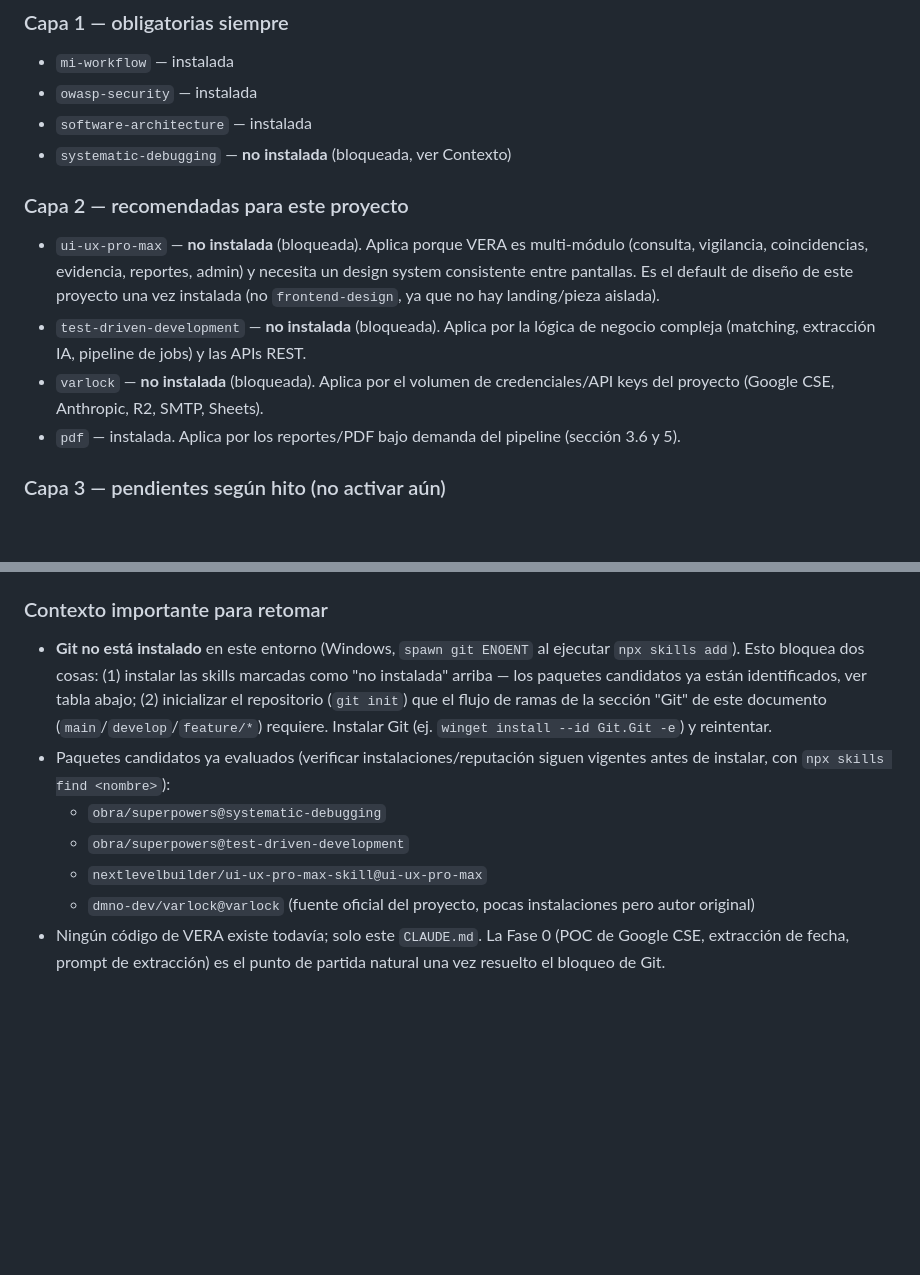
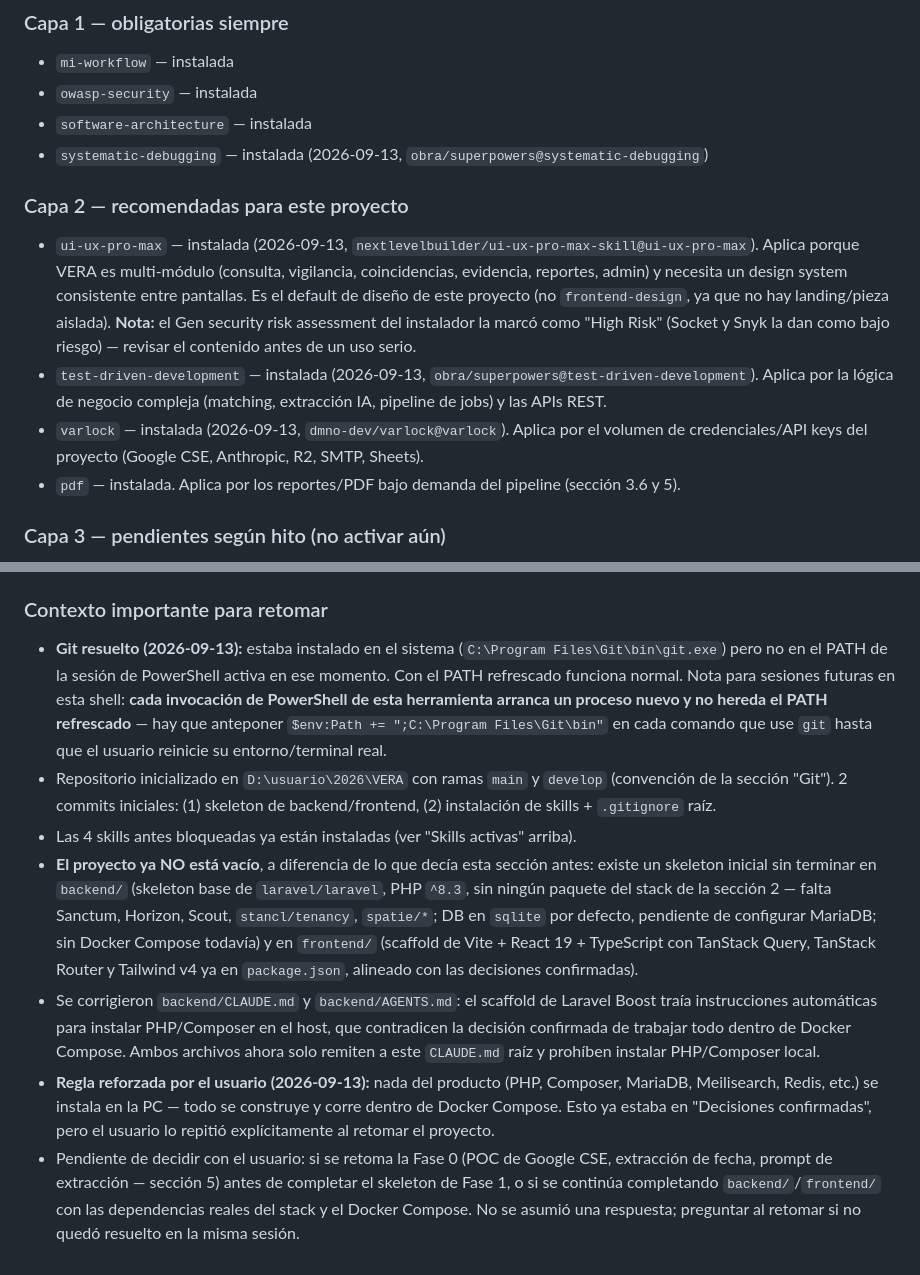
Before and after one commit to fmontano85/vera_proyect, a Markdown page: CLAUDE.md, 2 parts joined by grey strips. Drawn GitHub-style; blank space fills up the shorter version.

Commit message:
Actualiza CLAUDE.md: Git resuelto, skills instaladas, skeleton existente
Co-Authored-By: Claude Sonnet 5 <noreply@anthropic.com>
Claude-Session: https://claude.ai/code/session_01RjFZFxnhPyUjsQiLVKm3Zn

```diff
--- a/CLAUDE.md
+++ b/CLAUDE.md
@@ -282,12 +282,12 @@ Selección hecha el 2026-09-12 aplicando la Regla 0 (sistema de skills por capas
 - `mi-workflow` — instalada
 - `owasp-security` — instalada
 - `software-architecture` — instalada
-- `systematic-debugging` — **no instalada** (bloqueada, ver Contexto)
+- `systematic-debugging` — instalada (2026-09-13, `obra/superpowers@systematic-debugging`)
 
 ### Capa 2 — recomendadas para este proyecto
-- `ui-ux-pro-max` — **no instalada** (bloqueada). Aplica porque VERA es multi-módulo (consulta, vigilancia, coincidencias, evidencia, reportes, admin) y necesita un design system consistente entre pantallas. Es el default de diseño de este proyecto una vez instalada (no `frontend-design`, ya que no hay landing/pieza aislada).
-- `test-driven-development` — **no instalada** (bloqueada). Aplica por la lógica de negocio compleja (matching, extracción IA, pipeline de jobs) y las APIs REST.
-- `varlock` — **no instalada** (bloqueada). Aplica por el volumen de credenciales/API keys del proyecto (Google CSE, Anthropic, R2, SMTP, Sheets).
+- `ui-ux-pro-max` — instalada (2026-09-13, `nextlevelbuilder/ui-ux-pro-max-skill@ui-ux-pro-max`). Aplica porque VERA es multi-módulo (consulta, vigilancia, coincidencias, evidencia, reportes, admin) y necesita un design system consistente entre pantallas. Es el default de diseño de este proyecto (no `frontend-design`, ya que no hay landing/pieza aislada). **Nota:** el Gen security risk assessment del instalador la marcó como "High Risk" (Socket y Snyk la dan como bajo riesgo) — revisar el contenido antes de un uso serio.
+- `test-driven-development` — instalada (2026-09-13, `obra/superpowers@test-driven-development`). Aplica por la lógica de negocio compleja (matching, extracción IA, pipeline de jobs) y las APIs REST.
+- `varlock` — instalada (2026-09-13, `dmno-dev/varlock@varlock`). Aplica por el volumen de credenciales/API keys del proyecto (Google CSE, Anthropic, R2, SMTP, Sheets).
 - `pdf` — instalada. Aplica por los reportes/PDF bajo demanda del pipeline (sección 3.6 y 5).
 
 ### Capa 3 — pendientes según hito (no activar aún)
@@ -303,10 +303,10 @@ Selección hecha el 2026-09-12 aplicando la Regla 0 (sistema de skills por capas
 - **PHP/Composer local:** no se instalan en el host. Todo el backend se construye y corre dentro de Docker Compose (contenedor `api`), incluida la creación inicial del proyecto Laravel.
 
 ### Contexto importante para retomar
-- **Git no está instalado** en este entorno (Windows, `spawn git ENOENT` al ejecutar `npx skills add`). Esto bloquea dos cosas: (1) instalar las skills marcadas como "no instalada" arriba — los paquetes candidatos ya están identificados, ver tabla abajo; (2) inicializar el repositorio (`git init`) que el flujo de ramas de la sección "Git" de este documento (`main`/`develop`/`feature/*`) requiere. Instalar Git (ej. `winget install --id Git.Git -e`) y reintentar.
-- Paquetes candidatos ya evaluados (verificar instalaciones/reputación siguen vigentes antes de instalar, con `npx skills find <nombre>`):
-  - `obra/superpowers@systematic-debugging`
-  - `obra/superpowers@test-driven-development`
-  - `nextlevelbuilder/ui-ux-pro-max-skill@ui-ux-pro-max`
-  - `dmno-dev/varlock@varlock` (fuente oficial del proyecto, pocas instalaciones pero autor original)
-- Ningún código de VERA existe todavía; solo este `CLAUDE.md`. La Fase 0 (POC de Google CSE, extracción de fecha, prompt de extracción) es el punto de partida natural una vez resuelto el bloqueo de Git.
+- **Git resuelto (2026-09-13):** estaba instalado en el sistema (`C:\Program Files\Git\bin\git.exe`) pero no en el PATH de la sesión de PowerShell activa en ese momento. Con el PATH refrescado funciona normal. Nota para sesiones futuras en esta shell: **cada invocación de PowerShell de esta herramienta arranca un proceso nuevo y no hereda el PATH refrescado** — hay que anteponer `$env:Path += ";C:\Program Files\Git\bin"` en cada comando que use `git` hasta que el usuario reinicie su entorno/terminal real.
+- Repositorio inicializado en `D:\usuario\2026\VERA` con ramas `main` y `develop` (convención de la sección "Git"). 2 commits iniciales: (1) skeleton de backend/frontend, (2) instalación de skills + `.gitignore` raíz.
+- Las 4 skills antes bloqueadas ya están instaladas (ver "Skills activas" arriba).
+- **El proyecto ya NO está vacío**, a diferencia de lo que decía esta sección antes: existe un skeleton inicial sin terminar en `backend/` (skeleton base de `laravel/laravel`, PHP `^8.3`, sin ningún paquete del stack de la sección 2 — falta Sanctum, Horizon, Scout, `stancl/tenancy`, `spatie/*`; DB en `sqlite` por defecto, pendiente de configurar MariaDB; sin Docker Compose todavía) y en `frontend/` (scaffold de Vite + React 19 + TypeScript con TanStack Query, TanStack Router y Tailwind v4 ya en `package.json`, alineado con las decisiones confirmadas).
+- Se corrigieron `backend/CLAUDE.md` y `backend/AGENTS.md`: el scaffold de Laravel Boost traía instrucciones automáticas para instalar PHP/Composer en el host, que contradicen la decisión confirmada de trabajar todo dentro de Docker Compose. Ambos archivos ahora solo remiten a este `CLAUDE.md` raíz y prohíben instalar PHP/Composer local.
+- **Regla reforzada por el usuario (2026-09-13):** nada del producto (PHP, Composer, MariaDB, Meilisearch, Redis, etc.) se instala en la PC — todo se construye y corre dentro de Docker Compose. Esto ya estaba en "Decisiones confirmadas", pero el usuario lo repitió explícitamente al retomar el proyecto.
+- Pendiente de decidir con el usuario: si se retoma la Fase 0 (POC de Google CSE, extracción de fecha, prompt de extracción — sección 5) antes de completar el skeleton de Fase 1, o si se continúa completando `backend/`/`frontend/` con las dependencias reales del stack y el Docker Compose. No se asumió una respuesta; preguntar al retomar si no quedó resuelto en la misma sesión.
```
